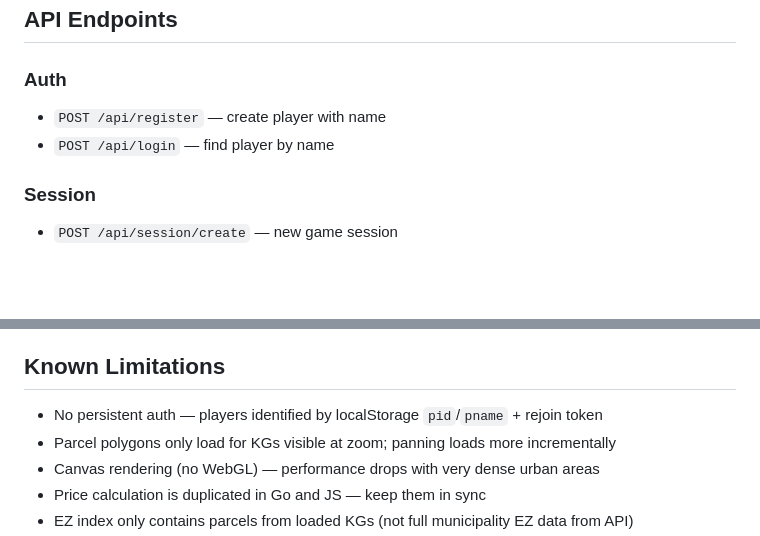
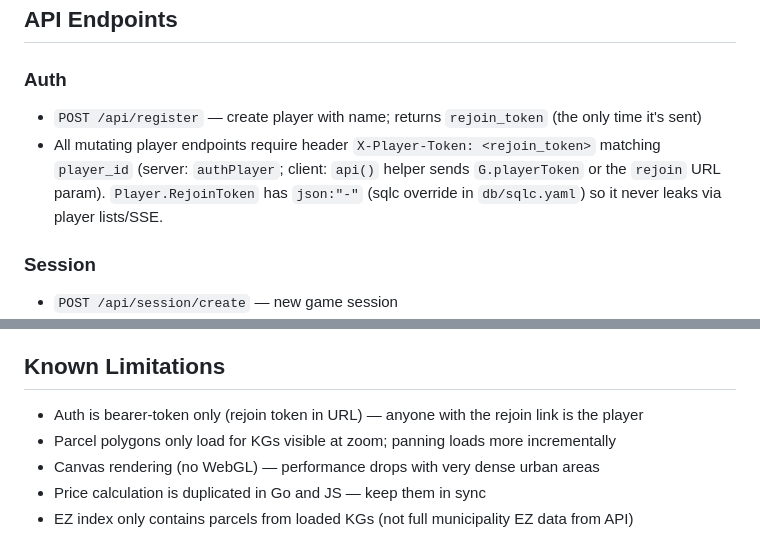
Before and after one commit to raffopenssh/siedler--sterreich, a Markdown page: AGENTS.md, 2 parts joined by grey strips. Drawn GitHub-style; blank space fills up the shorter version.

Commit message:
Document token auth in AGENTS.md
Co-authored-by: Shelley <shelley@exe.dev>

```diff
--- a/AGENTS.md
+++ b/AGENTS.md
@@ -156,8 +156,8 @@ SQLite with sqlc. Key tables:
 ## API Endpoints
 
 ### Auth
-- `POST /api/register` — create player with name
-- `POST /api/login` — find player by name
+- `POST /api/register` — create player with name; returns `rejoin_token` (the only time it's sent)
+- All mutating player endpoints require header `X-Player-Token: <rejoin_token>` matching `player_id` (server: `authPlayer`; client: `api()` helper sends `G.playerToken` or the `rejoin` URL param). `Player.RejoinToken` has `json:"-"` (sqlc override in `db/sqlc.yaml`) so it never leaks via player lists/SSE.
 
 ### Session
 - `POST /api/session/create` — new game session
@@ -231,7 +231,7 @@ Austrian land register folio grouping parcels under one ownership entry. A farm
 
 ## Known Limitations
 
-- No persistent auth — players identified by localStorage `pid`/`pname` + rejoin token
+- Auth is bearer-token only (rejoin token in URL) — anyone with the rejoin link is the player
 - Parcel polygons only load for KGs visible at zoom; panning loads more incrementally
 - Canvas rendering (no WebGL) — performance drops with very dense urban areas
 - Price calculation is duplicated in Go and JS — keep them in sync
```
